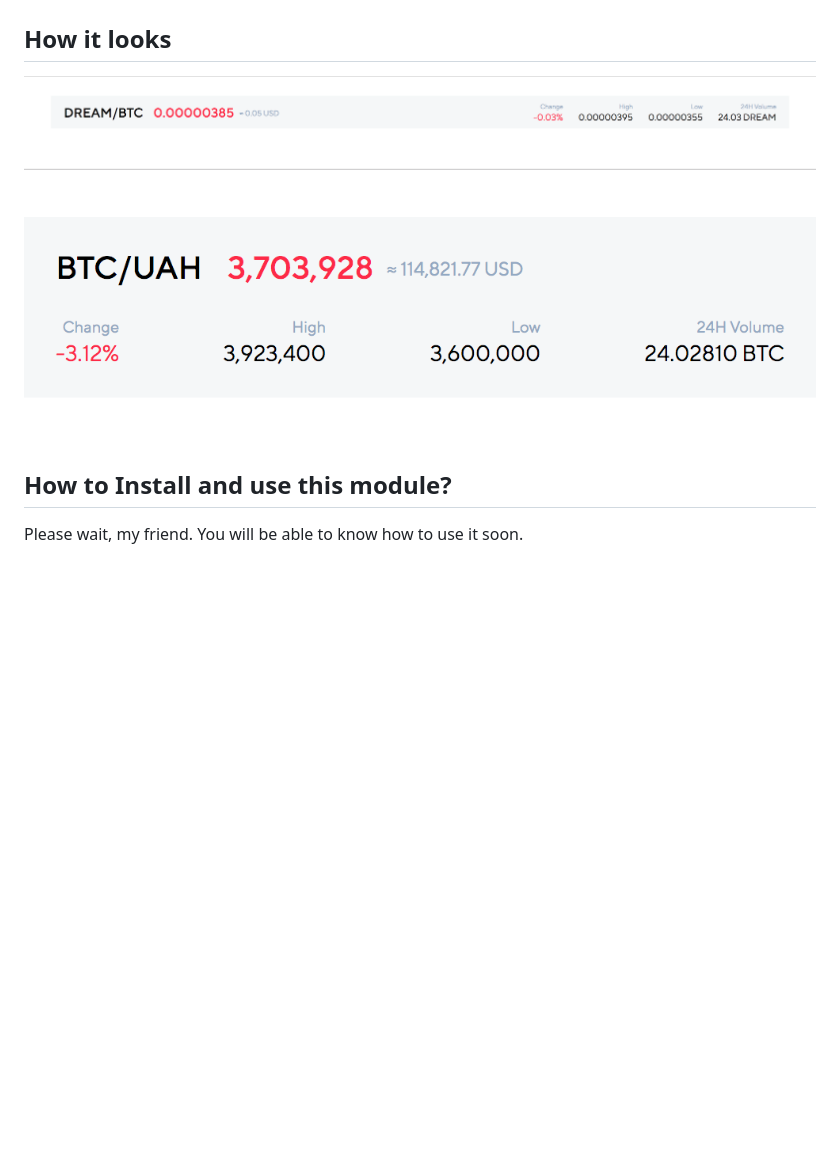
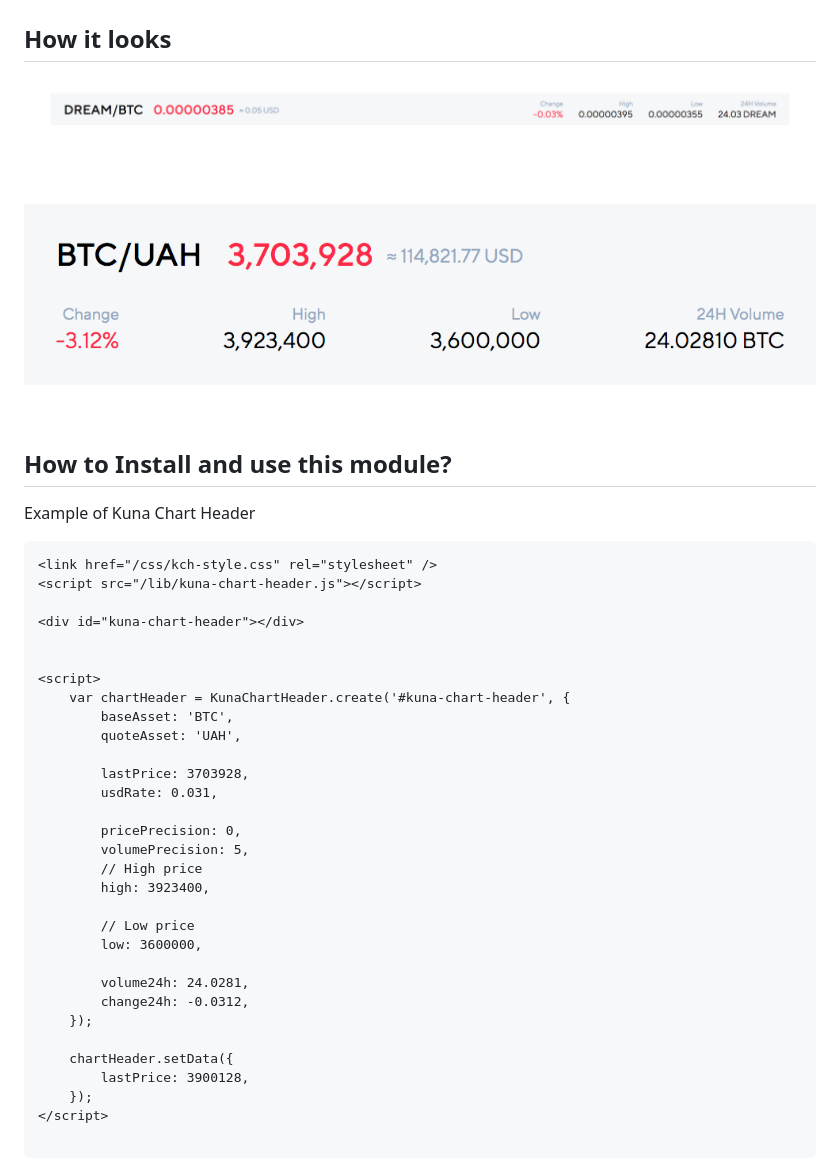
Before and after one commit to kunadevelopers/chart-header, a Markdown page: README.md, the part around one of its changes. Rendered like a GitHub page; pictures changed too: images/full-size.png, images/mobile-size.png; blank space fills up the shorter version.

````diff
--- a/README.md
+++ b/README.md
@@ -8,6 +7,41 @@
 
 ![Mobile](https://raw.githubusercontent.com/kunadevelopers/chart-header/master/images/mobile-size.png)
 
+
 ## How to Install and use this module?
 
-Please wait, my friend. You will be able to know how to use it soon.
+Example of Kuna Chart Header
+
+```html
+<link href="/css/kch-style.css" rel="stylesheet" />
+<script src="/lib/kuna-chart-header.js"></script>
+
+<div id="kuna-chart-header"></div>
+
+
+<script>
+    var chartHeader = KunaChartHeader.create('#kuna-chart-header', {
+        baseAsset: 'BTC',
+        quoteAsset: 'UAH',
+
+        lastPrice: 3703928,
+        usdRate: 0.031,
+
+        pricePrecision: 0,
+        volumePrecision: 5,
+        // High price
+        high: 3923400,
+
+        // Low price
+        low: 3600000,
+
+        volume24h: 24.0281,
+        change24h: -0.0312,
+    });
+
+    chartHeader.setData({
+        lastPrice: 3900128,
+    });
+</script>
+
+```
````
Also changed, not shown: other parts of README.md (+1 -2 lines), 4 other files.
